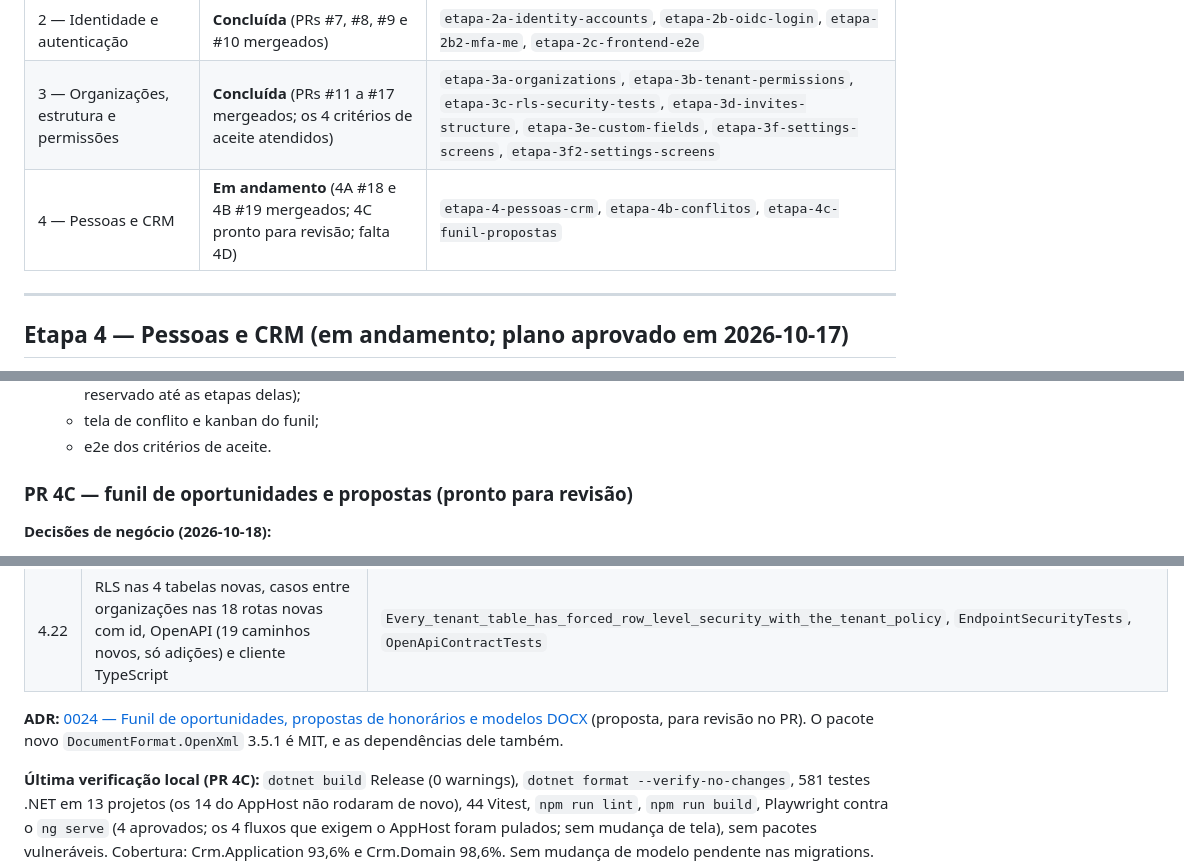
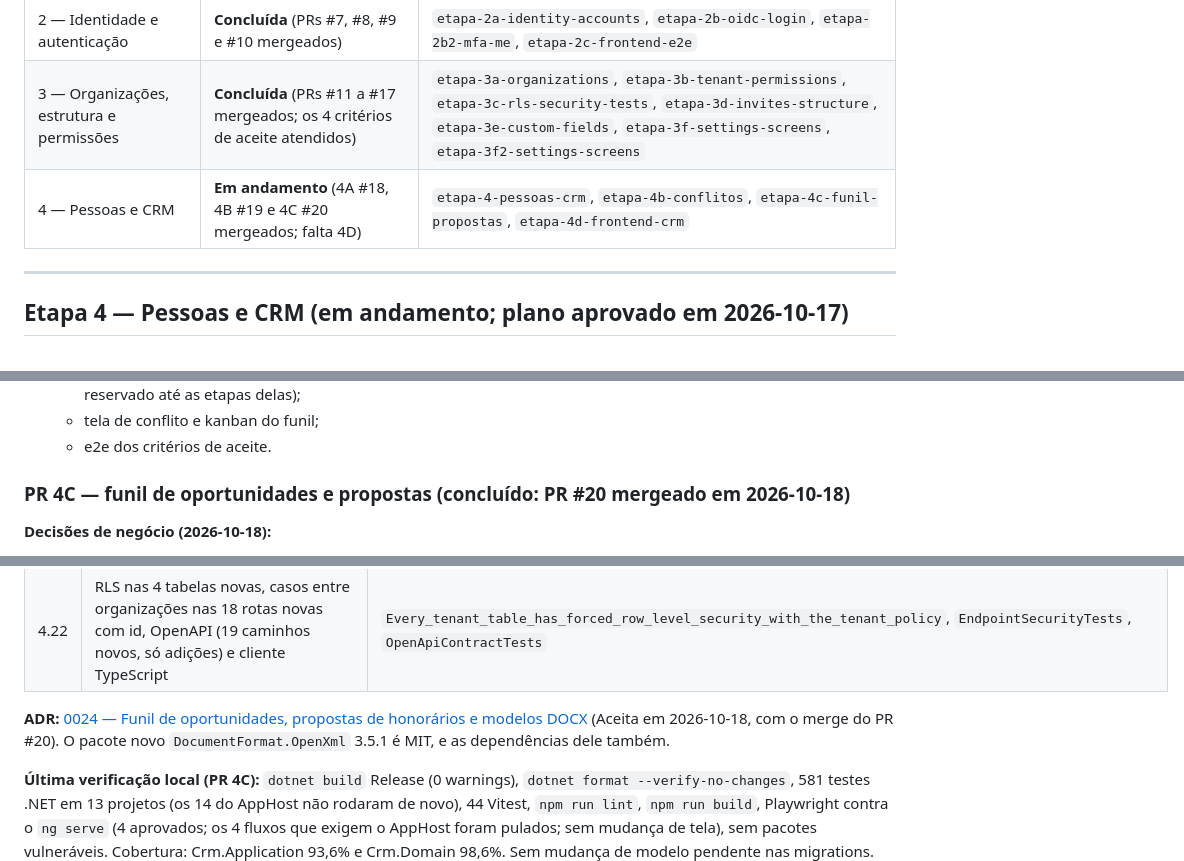
Before and after one commit to iagogoliveira/ProjetoLaw, a Markdown page: docs/progress.md, 3 parts joined by grey strips. GitHub-like rendering.

Commit message:
docs: PR 4C mergeado (#20) no progresso e ADR 0024 aceita
Co-Authored-By: Claude Opus 5.5 <noreply@anthropic.com>

```diff
--- a/docs/progress.md
+++ b/docs/progress.md
@@ -8,7 +8,7 @@ Ordem das etapas: `docs/spec/implementacao.md`, seções 9 a 12.
 | 1 — Building blocks | **Concluída** (PRs #4, #5 e #6 mergeados; CI do `main` verde) | `etapa-1a-shared-kernel`, `etapa-1b-application-web`, `etapa-1c-infra-platform` |
 | 2 — Identidade e autenticação | **Concluída** (PRs #7, #8, #9 e #10 mergeados) | `etapa-2a-identity-accounts`, `etapa-2b-oidc-login`, `etapa-2b2-mfa-me`, `etapa-2c-frontend-e2e` |
 | 3 — Organizações, estrutura e permissões | **Concluída** (PRs #11 a #17 mergeados; os 4 critérios de aceite atendidos) | `etapa-3a-organizations`, `etapa-3b-tenant-permissions`, `etapa-3c-rls-security-tests`, `etapa-3d-invites-structure`, `etapa-3e-custom-fields`, `etapa-3f-settings-screens`, `etapa-3f2-settings-screens` |
-| 4 — Pessoas e CRM | **Em andamento** (4A #18 e 4B #19 mergeados; 4C pronto para revisão; falta 4D) | `etapa-4-pessoas-crm`, `etapa-4b-conflitos`, `etapa-4c-funil-propostas` |
+| 4 — Pessoas e CRM | **Em andamento** (4A #18, 4B #19 e 4C #20 mergeados; falta 4D) | `etapa-4-pessoas-crm`, `etapa-4b-conflitos`, `etapa-4c-funil-propostas`, `etapa-4d-frontend-crm` |
 
 ---
 
@@ -42,7 +42,7 @@ Ordem das etapas: `docs/spec/implementacao.md`, seções 9 a 12.
   - tela de conflito e kanban do funil;
   - e2e dos critérios de aceite.
 
-### PR 4C — funil de oportunidades e propostas (pronto para revisão)
+### PR 4C — funil de oportunidades e propostas (concluído: PR #20 mergeado em 2026-10-18)
 
 **Decisões de negócio (2026-10-18):**
 - O lead é um conjunto de dados soltos ou uma pessoa já cadastrada; a pessoa só nasce no aceite da proposta.
@@ -61,7 +61,7 @@ Ordem das etapas: `docs/spec/implementacao.md`, seções 9 a 12.
 | 4.21 | Fusão e anonimização levam junto as oportunidades ligadas | `Merging_and_anonymizing_a_person_carry_over_to_the_linked_opportunities` |
 | 4.22 | RLS nas 4 tabelas novas, casos entre organizações nas 18 rotas novas com id, OpenAPI (19 caminhos novos, só adições) e cliente TypeScript | `Every_tenant_table_has_forced_row_level_security_with_the_tenant_policy`, `EndpointSecurityTests`, `OpenApiContractTests` |
 
-**ADR:** [0024 — Funil de oportunidades, propostas de honorários e modelos DOCX](adr/0024-funil-propostas-e-modelos-docx.md) (proposta, para revisão no PR). O pacote novo `DocumentFormat.OpenXml` 3.5.1 é MIT, e as dependências dele também.
+**ADR:** [0024 — Funil de oportunidades, propostas de honorários e modelos DOCX](adr/0024-funil-propostas-e-modelos-docx.md) (Aceita em 2026-10-18, com o merge do PR #20). O pacote novo `DocumentFormat.OpenXml` 3.5.1 é MIT, e as dependências dele também.
 
 **Última verificação local (PR 4C):** `dotnet build` Release (0 warnings), `dotnet format --verify-no-changes`, 581 testes .NET em 13 projetos (os 14 do AppHost não rodaram de novo), 44 Vitest, `npm run lint`, `npm run build`, Playwright contra o `ng serve` (4 aprovados; os 4 fluxos que exigem o AppHost foram pulados; sem mudança de tela), sem pacotes vulneráveis. Cobertura: Crm.Application 93,6% e Crm.Domain 98,6%. Sem mudança de modelo pendente nas migrations.
 
```
Also changed, not shown: docs/adr/0024-funil-propostas-e-modelos-docx.md (+1 -1 lines).
